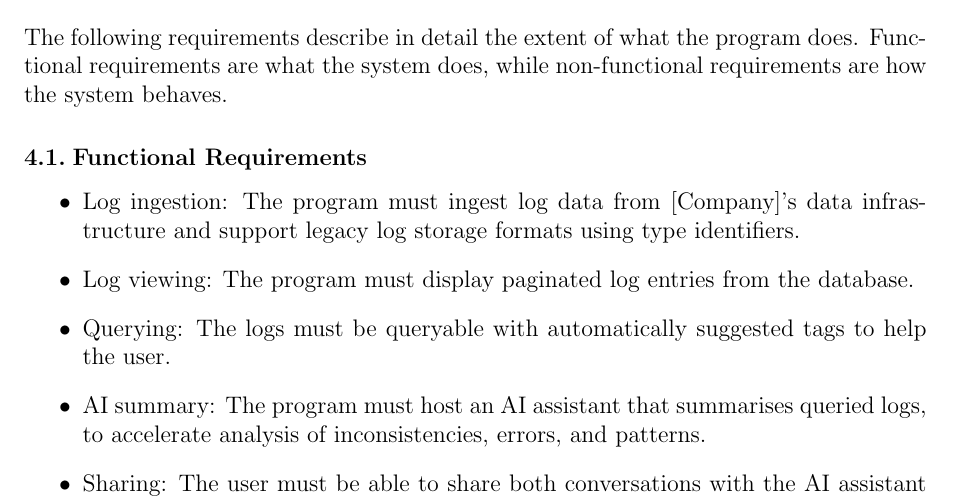
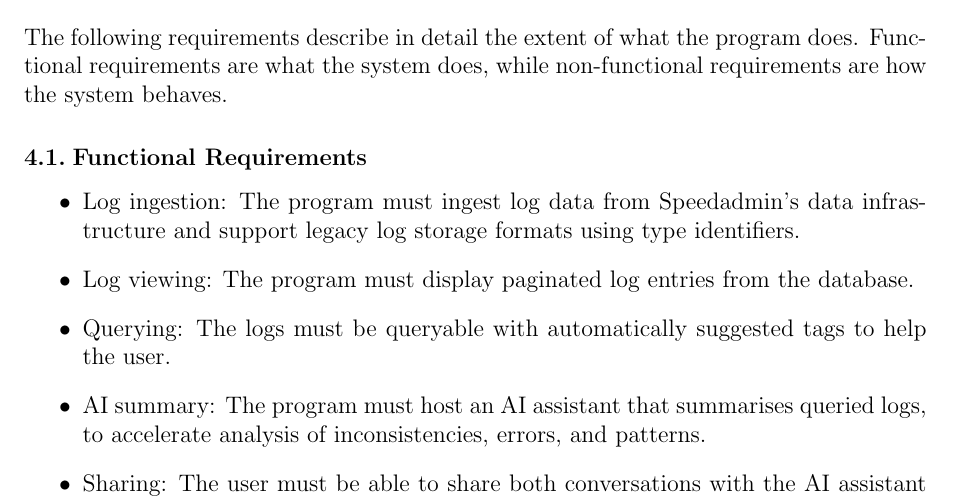
Before and after one commit to Rinpyre/Synapse, a LaTeX paper (docs/report/Report.tex): part of page 7 of 13, cut so that both start at the same text. Compiled offline with pdfLaTeX.

Commit message:
docs(Report): Update company name in requirements section

```diff
--- a/docs/report/Report.tex
+++ b/docs/report/Report.tex
@@ -119,7 +119,7 @@
 The following requirements describe in detail the extent of what the program does. Functional requirements are what the system does, while non-functional requirements are how the system behaves.
 \subsection{Functional Requirements}
 \begin{itemize}
-    \item	Log ingestion: The program must ingest log data from [Company]’s data infrastructure and support legacy log storage formats using type identifiers.
+    \item	Log ingestion: The program must ingest log data from Speedadmin’s data infrastructure and support legacy log storage formats using type identifiers.
     \item	Log viewing: The program must display paginated log entries from the database.
     \item	Querying: The logs must be queryable with automatically suggested tags to help the user.
     \item	AI summary: The program must host an AI assistant that summarises queried logs, to accelerate analysis of inconsistencies, errors, and patterns.
```
Also changed, not shown: docs/report/Report.tex (2 more changed lines).
